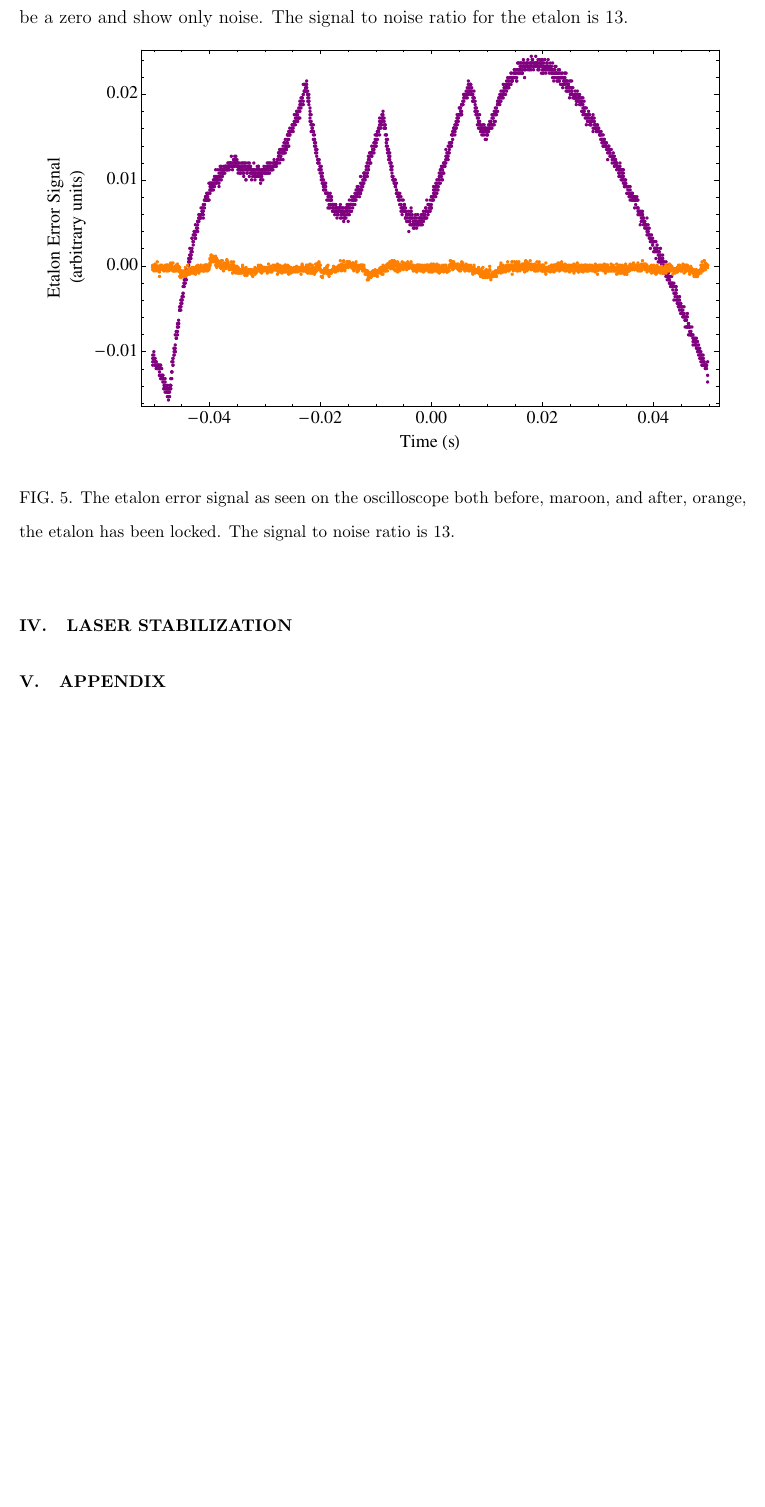
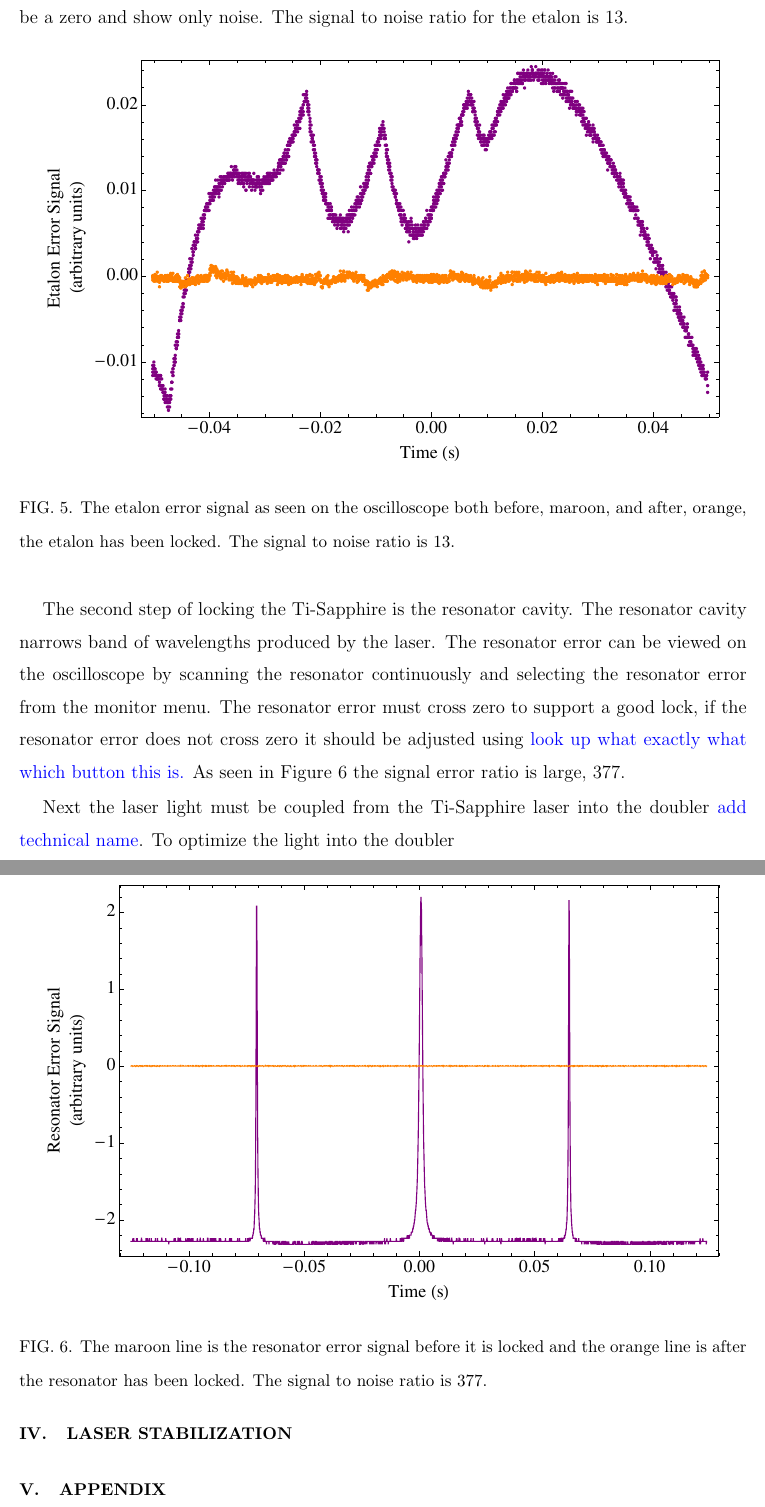
Before and after one commit to dluntzma/HonorsThesis, a LaTeX thesis (Thesis.tex): part of page 10 of 11 before the commit and two parts of pages 10 and 11 of 11 after it, the two joined at a grey line, cut so that both start at the same text, the shorter picture padded with empty space. Compiled offline with pdfLaTeX.

Commit message:
Laser part 4

```diff
--- a/Thesis.tex
+++ b/Thesis.tex
@@ -214,6 +214,17 @@ After optimizing the pump laser into the Ti-Sapphire laser the output voltages c
 \label{EtalonError}
 \end{figure}
 
+The second step of locking the Ti-Sapphire is the resonator cavity. The resonator cavity narrows  band of wavelengths produced by the laser. The resonator error can be viewed on the oscilloscope by scanning the resonator continuously and selecting the resonator error from the monitor menu. The resonator error must cross zero to support a good lock, if the resonator error does not cross zero it should be adjusted using \textcolor{blue}{look up what exactly what which button this is.} As seen in Figure~\ref{ResonatorError} the signal error ratio is large, 377.
+
+\begin{figure}[h!]
+\centering
+\includegraphics[width=6in]{ResonatorError.pdf}
+\caption{The maroon line is the resonator error signal before it is locked and the orange line is after the resonator has been locked. The signal to noise ratio is 377.}
+\label{ResonatorError}
+\end{figure}
+
+Next the laser light must be coupled from the Ti-Sapphire laser into the doubler \textcolor{blue}{add technical name}. To optimize the light into the doubler
+
 
 \section{Laser Stabilization}
 
```
Also changed, not shown: ResonatorError.pdf (added), Thesis.pdf, 3 other files.
